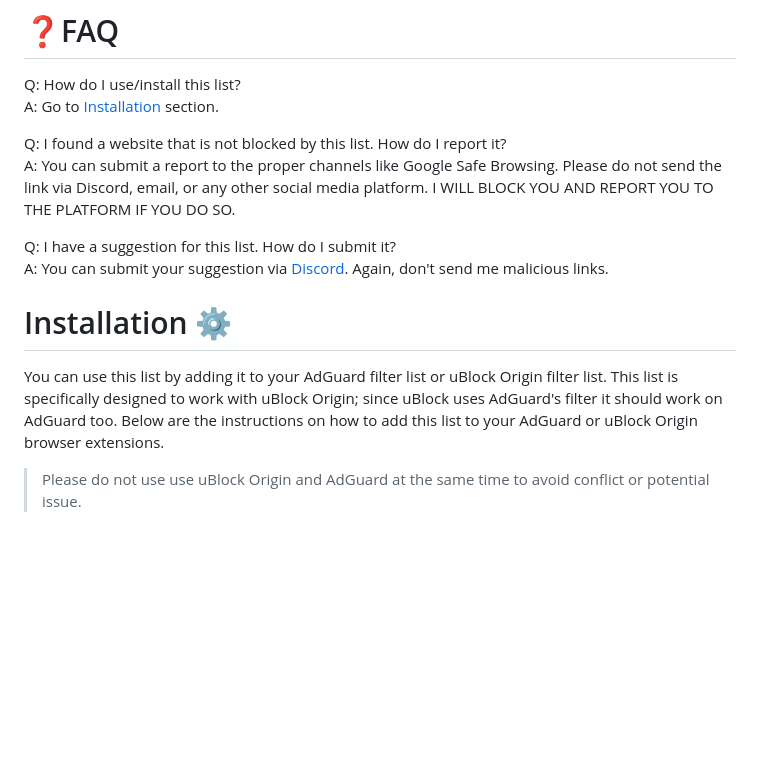
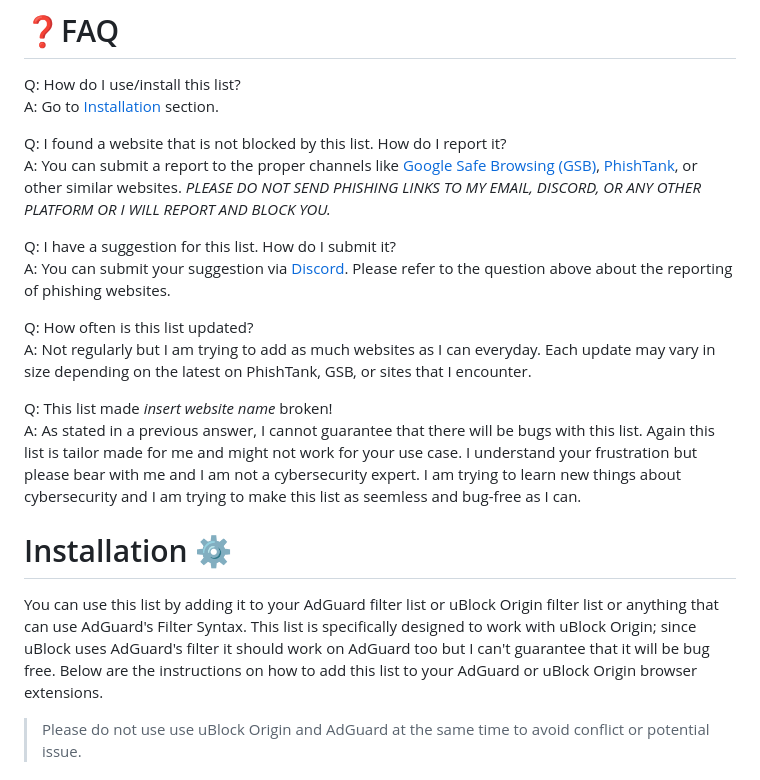
Before and after one commit to HiImMork/block-list, a Markdown page: README.md, the part around the change. Drawn GitHub-style; blank space fills up the shorter version.

```diff
--- a/README.md
+++ b/README.md
@@ -9,13 +9,19 @@ Q: How do I use/install this list? <br>
 A: Go to [Installation](#installation-⚙️) section. <br>
 
 Q: I found a website that is not blocked by this list. How do I report it? <br>
-A: You can submit a report to the proper channels like Google Safe Browsing. Please do not send the link via Discord, email, or any other social media platform. I WILL BLOCK YOU AND REPORT YOU TO THE PLATFORM IF YOU DO SO. <br>
+A: You can submit a report to the proper channels like [Google Safe Browsing (GSB)](https://safebrowsing.google.com/safebrowsing/report_general/), [PhishTank](https://phishtank.org/), or other similar websites. *PLEASE DO NOT SEND PHISHING LINKS TO MY EMAIL, DISCORD, OR ANY OTHER PLATFORM OR I WILL REPORT AND BLOCK YOU.*  <br>
 
 Q: I have a suggestion for this list. How do I submit it? <br>
-A: You can submit your suggestion via [Discord](https://discord.com/users/566384603007549480). Again, don't send me malicious links. <br>
+A: You can submit your suggestion via [Discord](https://discord.com/users/566384603007549480). Please refer to the question above about the reporting of phishing websites. <br>
+
+Q: How often is this list updated? <br>
+A: Not regularly but I am trying to add as much websites as I can everyday. Each update may vary in size depending on the latest on PhishTank, GSB, or sites that I encounter. <br>
+
+Q: This list made *insert website name* broken! <br>
+A: As stated in a previous answer, I cannot guarantee that there will be bugs with this list. Again this list is tailor made for me and might not work for your use case. I understand your frustration but please bear with me and I am not a cybersecurity expert. I am trying to learn new things about cybersecurity and I am trying to make this list as seemless and bug-free as I can. <br>
 
 # Installation ⚙️
-You can use this list by adding it to your AdGuard filter list or uBlock Origin filter list. This list is specifically designed to work with uBlock Origin; since uBlock uses AdGuard's filter it should work on AdGuard too. Below are the instructions on how to add this list to your AdGuard or uBlock Origin browser extensions.
+You can use this list by adding it to your AdGuard filter list or uBlock Origin filter list or anything that can use AdGuard's Filter Syntax. This list is specifically designed to work with uBlock Origin; since uBlock uses AdGuard's filter it should work on AdGuard too but I can't guarantee that it will be bug free. Below are the instructions on how to add this list to your AdGuard or uBlock Origin browser extensions.
 
 >Please do not use use uBlock Origin and AdGuard at the same time to avoid conflict or potential issue.
 
```
